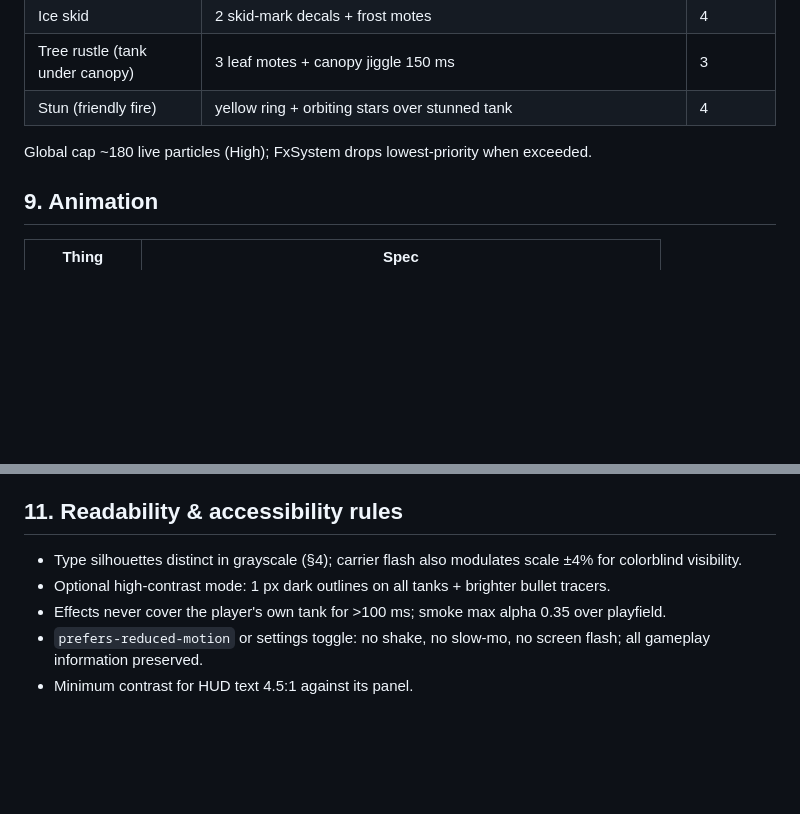
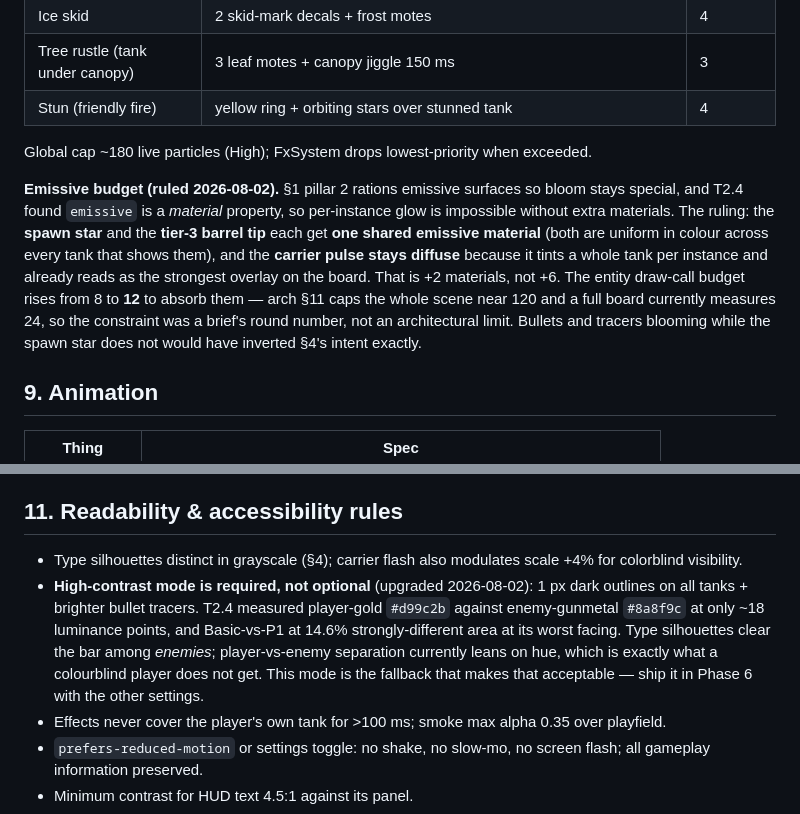
Before and after one commit to tarikdsm/Battle_City_Clone, a Markdown page: docs/03-art-direction.md, 2 parts joined by grey strips. Drawn GitHub-style; blank space fills up the shorter version.

Commit message:
docs: emissive budget ruling, entity budget 8->12, high-contrast mode required
Review found art §4's emissive spawn star and tier-3 tip shipped as bright
diffuse, which after T2.5's bloom would glow bullets and skip the star —
inverting §4's intent. Ruling: one shared emissive material each (+2, not
+6, since both are uniform across tanks); carrier pulse stays diffuse. The
8-call entity budget was a brief's round number, not architectural — a full
board measures 24 against a ~120 scene cap. Also upgrades high-contrast
mode to required: gold and gunmetal sit ~18 luminance points apart.

Co-Authored-By: Claude Fable 5 <noreply@anthropic.com>

```diff
--- a/docs/03-art-direction.md
+++ b/docs/03-art-direction.md
@@ -134,6 +134,8 @@ Shared proportions: tank footprint 16×16 u, height ~10 u. Parts: track blocks
 
 Global cap ~180 live particles (High); FxSystem drops lowest-priority when exceeded.
 
+**Emissive budget (ruled 2026-08-02).** §1 pillar 2 rations emissive surfaces so bloom stays special, and T2.4 found `emissive` is a *material* property, so per-instance glow is impossible without extra materials. The ruling: the **spawn star** and the **tier-3 barrel tip** each get **one shared emissive material** (both are uniform in colour across every tank that shows them), and the **carrier pulse stays diffuse** because it tints a whole tank per instance and already reads as the strongest overlay on the board. That is +2 materials, not +6. The entity draw-call budget rises from 8 to **12** to absorb them — arch §11 caps the whole scene near 120 and a full board currently measures 24, so the constraint was a brief's round number, not an architectural limit. Bullets and tracers blooming while the spawn star does not would have inverted §4's intent exactly.
+
 ## 9. Animation
 
 | Thing | Spec |
@@ -159,8 +161,8 @@ Global cap ~180 live particles (High); FxSystem drops lowest-priority when excee
 
 ## 11. Readability & accessibility rules
 
-- Type silhouettes distinct in grayscale (§4); carrier flash also modulates scale ±4% for colorblind visibility.
-- Optional high-contrast mode: 1 px dark outlines on all tanks + brighter bullet tracers.
+- Type silhouettes distinct in grayscale (§4); carrier flash also modulates scale +4% for colorblind visibility.
+- **High-contrast mode is required, not optional** (upgraded 2026-08-02): 1 px dark outlines on all tanks + brighter bullet tracers. T2.4 measured player-gold `#d99c2b` against enemy-gunmetal `#8a8f9c` at only ~18 luminance points, and Basic-vs-P1 at 14.6% strongly-different area at its worst facing. Type silhouettes clear the bar among *enemies*; player-vs-enemy separation currently leans on hue, which is exactly what a colourblind player does not get. This mode is the fallback that makes that acceptable — ship it in Phase 6 with the other settings.
 - Effects never cover the player's own tank for >100 ms; smoke max alpha 0.35 over playfield.
 - `prefers-reduced-motion` or settings toggle: no shake, no slow-mo, no screen flash; all gameplay information preserved.
 - Minimum contrast for HUD text 4.5:1 against its panel.
```
